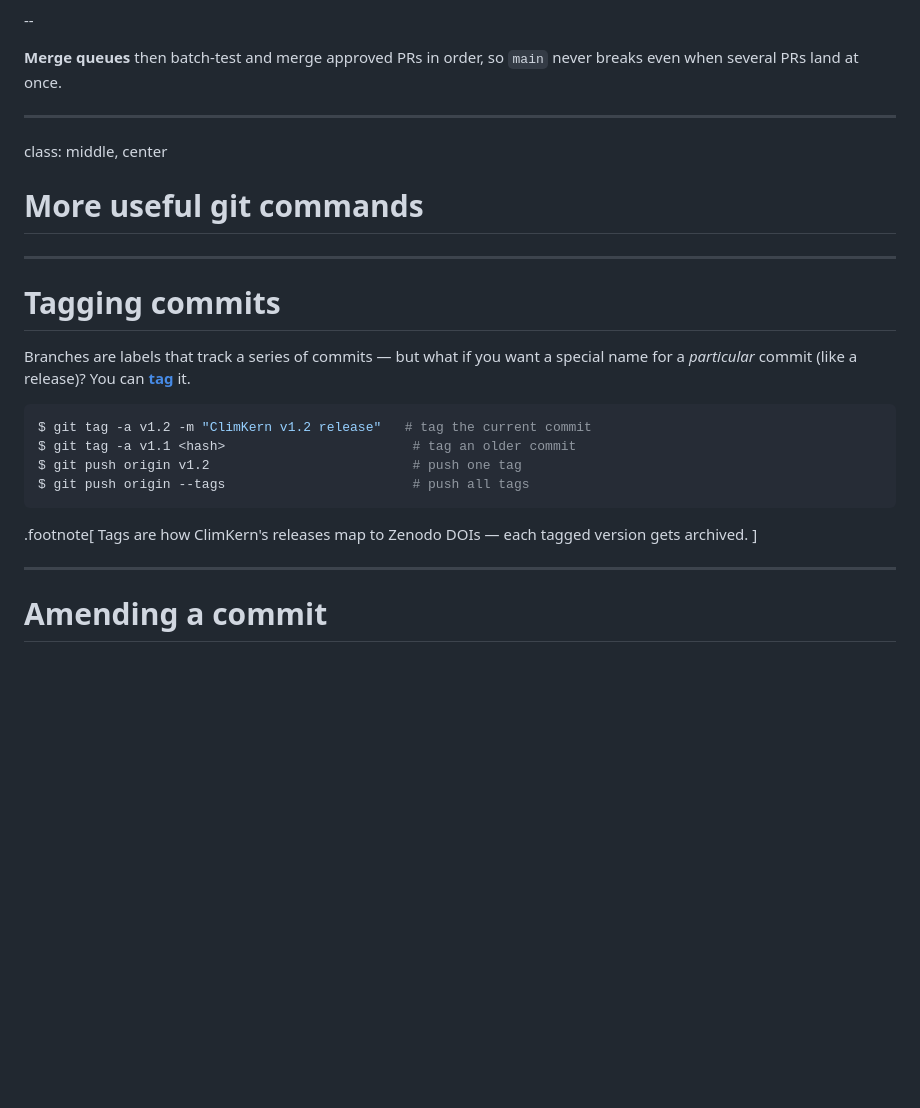
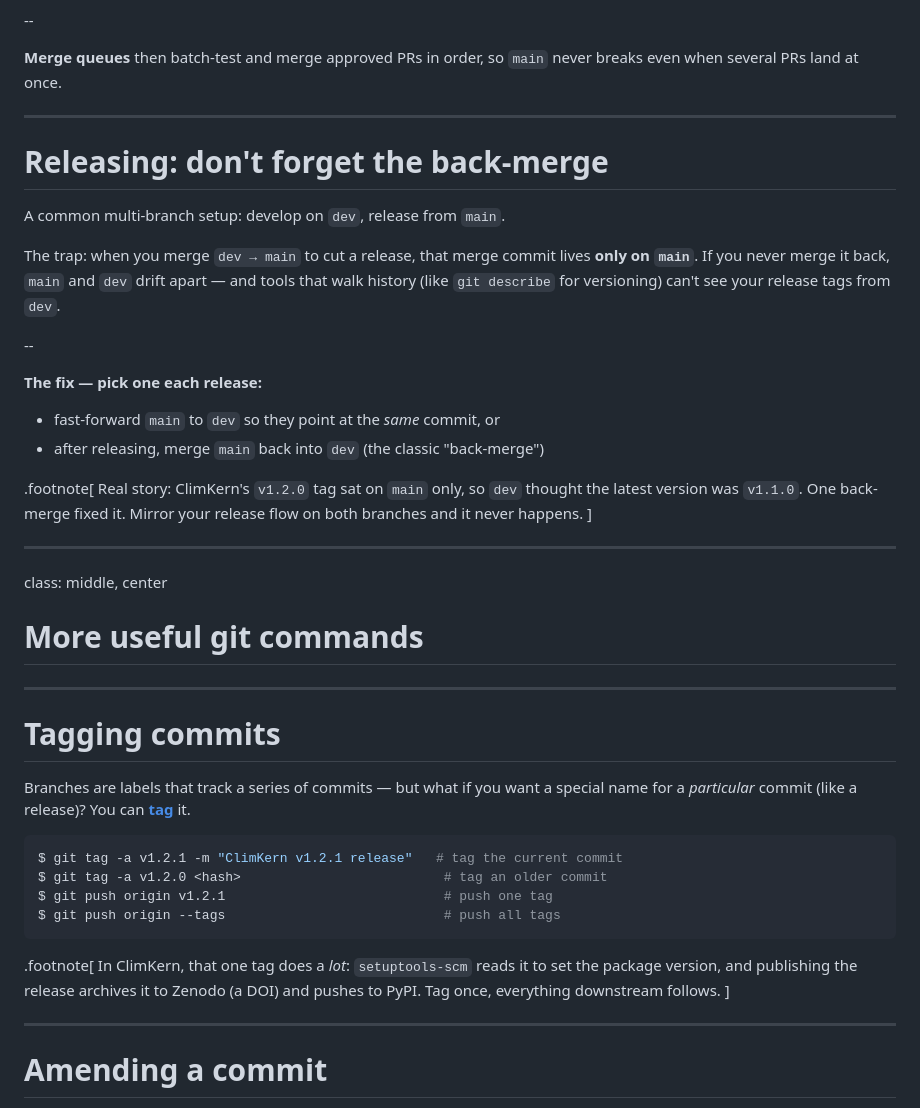
Before and after one commit to tyfolino/urssi-summer-2026, a Markdown page: git-collaboration/talk.md, the part around the change. Rendered like a GitHub page; blank space fills up the shorter version.

Commit message:
Add back-merge guidance and update ClimKern metadata for versioning

````diff
--- a/git-collaboration/talk.md
+++ b/git-collaboration/talk.md
@@ -241,6 +241,28 @@ rules." On a branch or tag you can require:
 even when several PRs land at once.
 
 ---
+# Releasing: don't forget the back-merge
+
+A common multi-branch setup: develop on `dev`, release from `main`.
+
+The trap: when you merge `dev → main` to cut a release, that merge commit lives **only on
+`main`**. If you never merge it back, `main` and `dev` drift apart — and tools that walk
+history (like `git describe` for versioning) can't see your release tags from `dev`.
+
+--
+
+**The fix — pick one each release:**
+
+* fast-forward `main` to `dev` so they point at the *same* commit, or
+* after releasing, merge `main` back into `dev` (the classic "back-merge")
+
+.footnote[
+Real story: ClimKern's `v1.2.0` tag sat on `main` only, so `dev` thought the latest version
+was `v1.1.0`. One back-merge fixed it. Mirror your release flow on both branches and it
+never happens.
+]
+
+---
 class: middle, center
 
 # More useful git commands
@@ -252,14 +274,16 @@ Branches are labels that track a series of commits — but what if you want a sp
 name for a *particular* commit (like a release)? You can [**tag**](https://git-scm.com/book/en/v2/Git-Basics-Tagging) it.
 
 ```console
-$ git tag -a v1.2 -m "ClimKern v1.2 release"   # tag the current commit
-$ git tag -a v1.1 <hash>                        # tag an older commit
-$ git push origin v1.2                          # push one tag
-$ git push origin --tags                        # push all tags
+$ git tag -a v1.2.1 -m "ClimKern v1.2.1 release"   # tag the current commit
+$ git tag -a v1.2.0 <hash>                          # tag an older commit
+$ git push origin v1.2.1                            # push one tag
+$ git push origin --tags                            # push all tags
 ```
 
 .footnote[
-Tags are how ClimKern's releases map to Zenodo DOIs — each tagged version gets archived.
+In ClimKern, that one tag does a *lot*: `setuptools-scm` reads it to set the package
+version, and publishing the release archives it to Zenodo (a DOI) and pushes to PyPI.
+Tag once, everything downstream follows.
 ]
 
 ---
````
Also changed, not shown: python-packaging/talk.md (+36 -34 lines).
